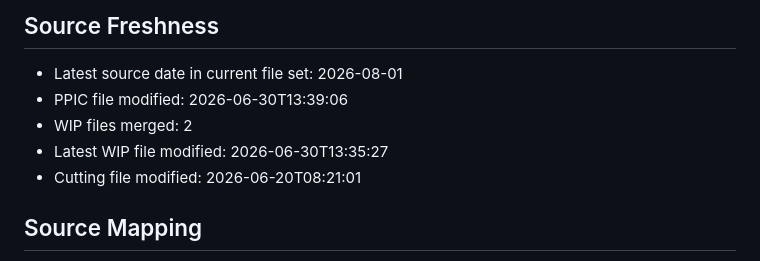
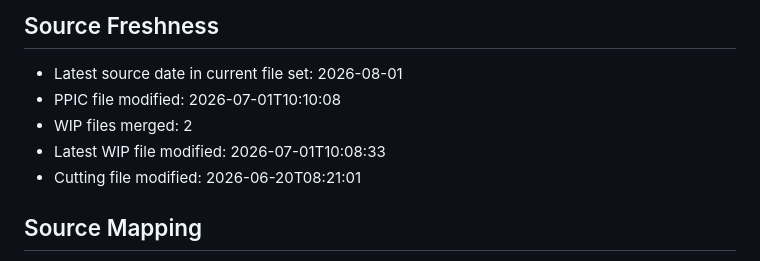
Before and after one commit to chriswu360622-source/supply-vs-sewing-schedule, a Markdown page: build-notes.md, the part around the change. Rendered like a GitHub page.

Commit message:
Auto refresh supply dashboard data 2026-07-01 10:44

```diff
--- a/build-notes.md
+++ b/build-notes.md
@@ -29,9 +29,9 @@
 ## Source Freshness
 
 - Latest source date in current file set: 2026-08-01
-- PPIC file modified: 2026-06-30T13:39:06
+- PPIC file modified: 2026-07-01T10:10:08
 - WIP files merged: 2
-- Latest WIP file modified: 2026-06-30T13:35:27
+- Latest WIP file modified: 2026-07-01T10:08:33
 - Cutting file modified: 2026-06-20T08:21:01
 
 ## Source Mapping
```
